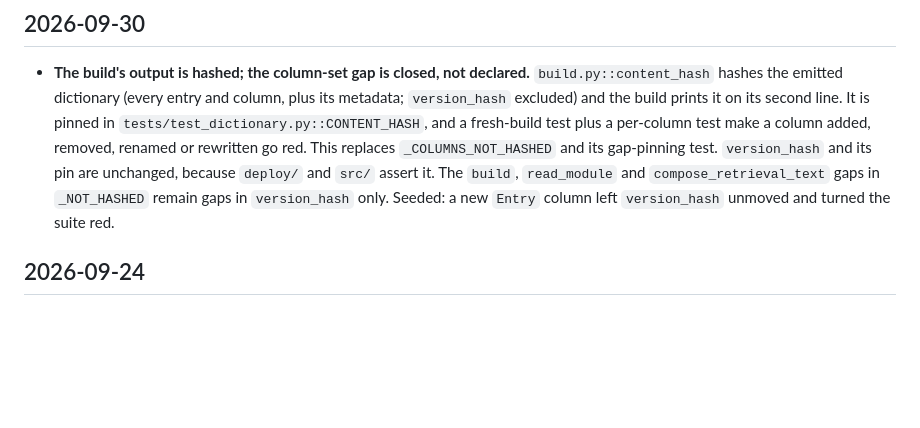
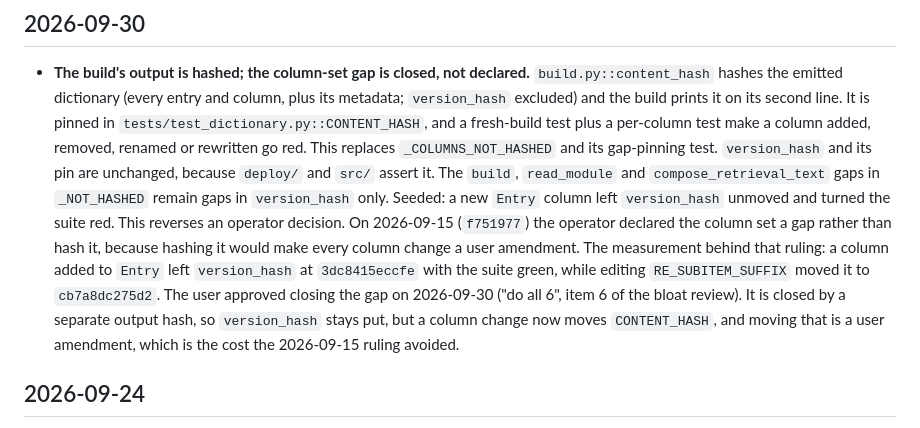
Before and after one commit to rmehta1987/COMPASS, a Markdown page: CHANGELOG.md, the part around the change. GitHub-like rendering; blank space fills up the shorter version.

Commit message:
changelog: record that closing the column-set gap reverses a 2026-09-15 ruling
57984a4 deleted the only in-tree record of the operator's 2026-09-15 decision
(f751977) to declare the column set a gap rather than hash it, together with
its positive control (RE_SUBITEM_SUFFIX edit -> cb7a8dc275d2). The new
changelog entry did not say a ruling was being reversed, so a reader could
not tell the closure was a user decision, nor see the cost that ruling
avoided: every column change is now a CONTENT_HASH user amendment.

Co-Authored-By: Claude Opus 5.5 <noreply@anthropic.com>

```diff
--- a/CHANGELOG.md
+++ b/CHANGELOG.md
@@ -25,6 +25,14 @@ What landed, newest first. Nothing here is a task; the open backlog is `TASKS.md
   unchanged, because `deploy/` and `src/` assert it. The `build`, `read_module` and
   `compose_retrieval_text` gaps in `_NOT_HASHED` remain gaps in `version_hash` only.
   Seeded: a new `Entry` column left `version_hash` unmoved and turned the suite red.
+  This reverses an operator decision. On 2026-09-15 (`f751977`) the operator declared
+  the column set a gap rather than hash it, because hashing it would make every column
+  change a user amendment. The measurement behind that ruling: a column added to `Entry`
+  left `version_hash` at `3dc8415eccfe` with the suite green, while editing
+  `RE_SUBITEM_SUFFIX` moved it to `cb7a8dc275d2`. The user approved closing the gap on
+  2026-09-30 ("do all 6", item 6 of the bloat review). It is closed by a separate output
+  hash, so `version_hash` stays put, but a column change now moves `CONTENT_HASH`, and
+  moving that is a user amendment, which is the cost the 2026-09-15 ruling avoided.
 
 ## 2026-09-24
 
```
